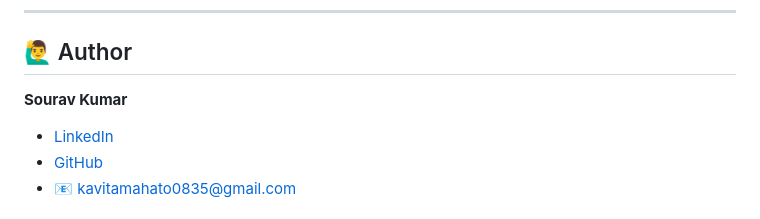
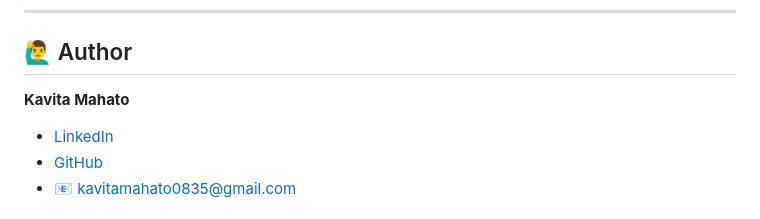
Before and after one commit to kavita-mahato/Node_Express_MongoDB_Jonas, a Markdown page: README.md, the part around the change. GitHub-like rendering.

```diff
--- a/README.md
+++ b/README.md
@@ -113,7 +113,7 @@ JWT_EXPIRES_IN=90d
 
 ## 🙋‍♂️ Author
 
-**Sourav Kumar**
+**Kavita Mahato**
 - [LinkedIn](https://www.linkedin.com/in/kavita_mahato)
 - [GitHub](https://github.com/kavita_mahato)
 - 📧 kavitamahato0835@gmail.com
```
